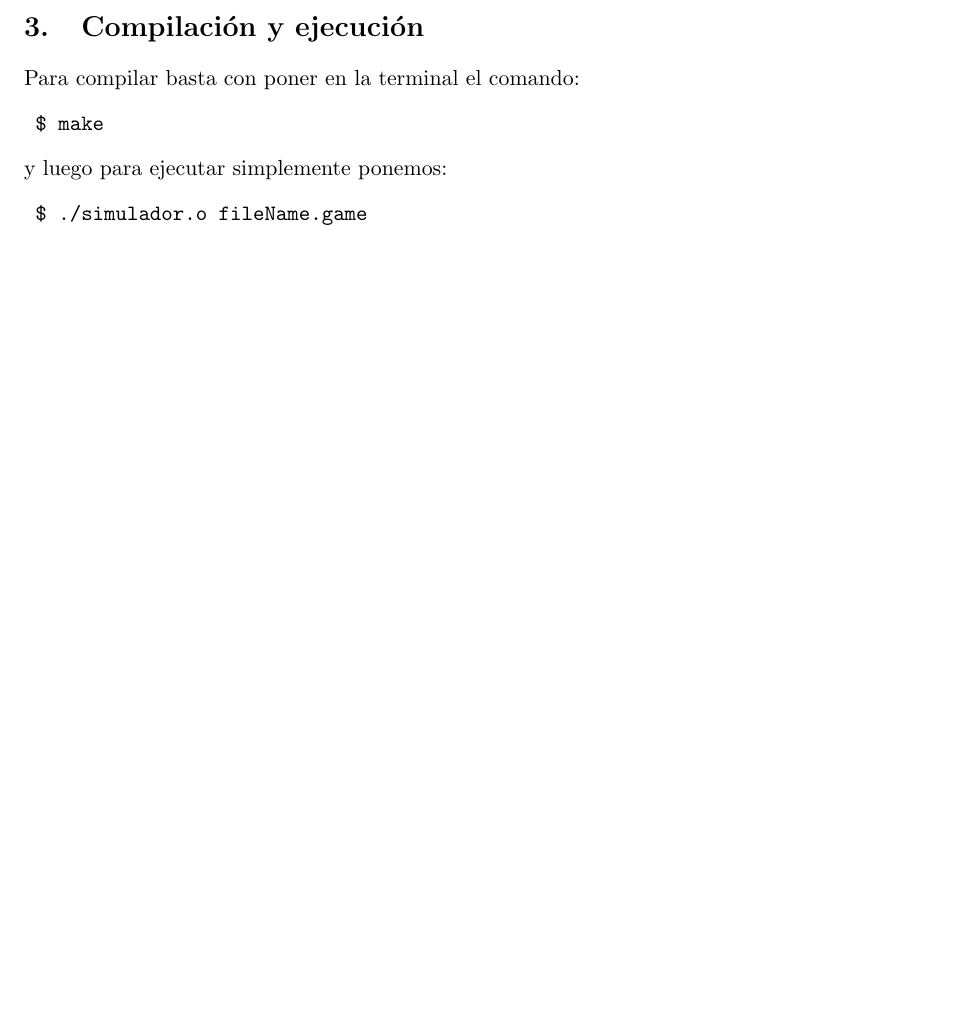
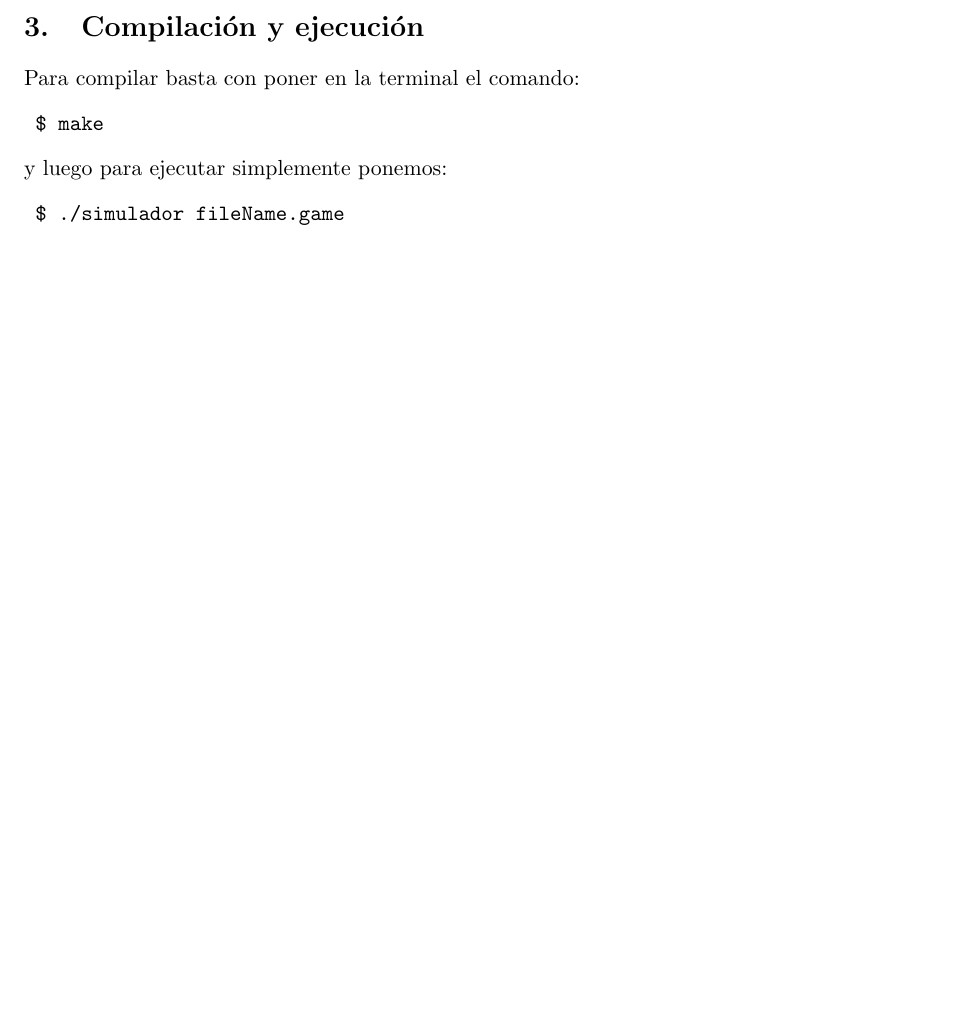
Before and after one commit to jfarizano/gameOfLife, a LaTeX document (informe.tex): part of page 2 of 2, cut so that both start at the same text. Compiled offline with pdfLaTeX.

Commit message:
informe finaliza2

```diff
--- a/informe.tex
+++ b/informe.tex
@@ -76,6 +76,6 @@
 \section{Compilación y ejecución}
     \justify{
         Para compilar basta con poner en la terminal el comando: \begin{verbatim} $ make \end{verbatim}
-        y luego para ejecutar simplemente ponemos: \begin{verbatim} $ ./simulador.o fileName.game \end{verbatim}
+        y luego para ejecutar simplemente ponemos: \begin{verbatim} $ ./simulador fileName.game \end{verbatim}
     }
 \end{document}
```
Also changed, not shown: informe.pdf, 8 other files.
